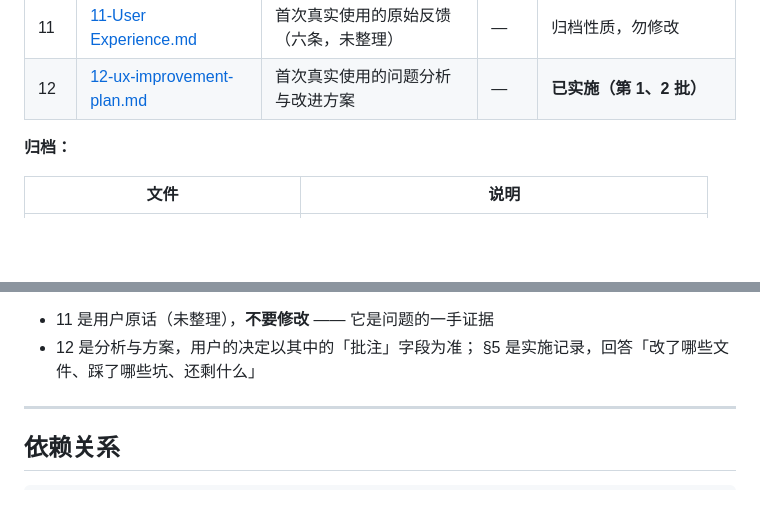
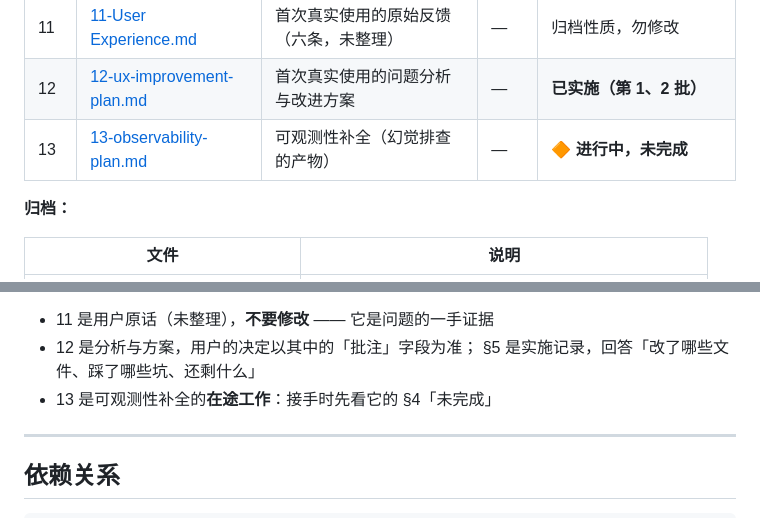
Before and after one commit to ykind5115/life_mate, a Markdown page: docs/README.md, 2 parts joined by grey strips. Drawn GitHub-style; blank space fills up the shorter version.

```diff
--- a/docs/README.md
+++ b/docs/README.md
@@ -22,6 +22,7 @@
 | 10 | [10-usage-and-status.md](./10-usage-and-status.md) | **开发完成度与使用说明** | V1.0 | 面向使用者 |
 | 11 | [11-User Experience.md](./11-User%20Experience.md) | 首次真实使用的原始反馈（六条，未整理） | — | 归档性质，勿修改 |
 | 12 | [12-ux-improvement-plan.md](./12-ux-improvement-plan.md) | 首次真实使用的问题分析与改进方案 | — | **已实施（第 1、2 批）** |
+| 13 | [13-observability-plan.md](./13-observability-plan.md) | 可观测性补全（幻觉排查的产物） | — | 🔶 **进行中，未完成** |
 
 **归档：**
 
@@ -37,6 +38,7 @@
 - 11 是用户原话（未整理），**不要修改** —— 它是问题的一手证据
 - 12 是分析与方案，用户的决定以其中的「批注」字段为准；
   §5 是实施记录，回答「改了哪些文件、踩了哪些坑、还剩什么」
+- 13 是可观测性补全的**在途工作**：接手时先看它的 §4「未完成」
 
 ---
 
```
Also changed, not shown: docs/13-observability-plan.md (added, +398 -0 lines).
